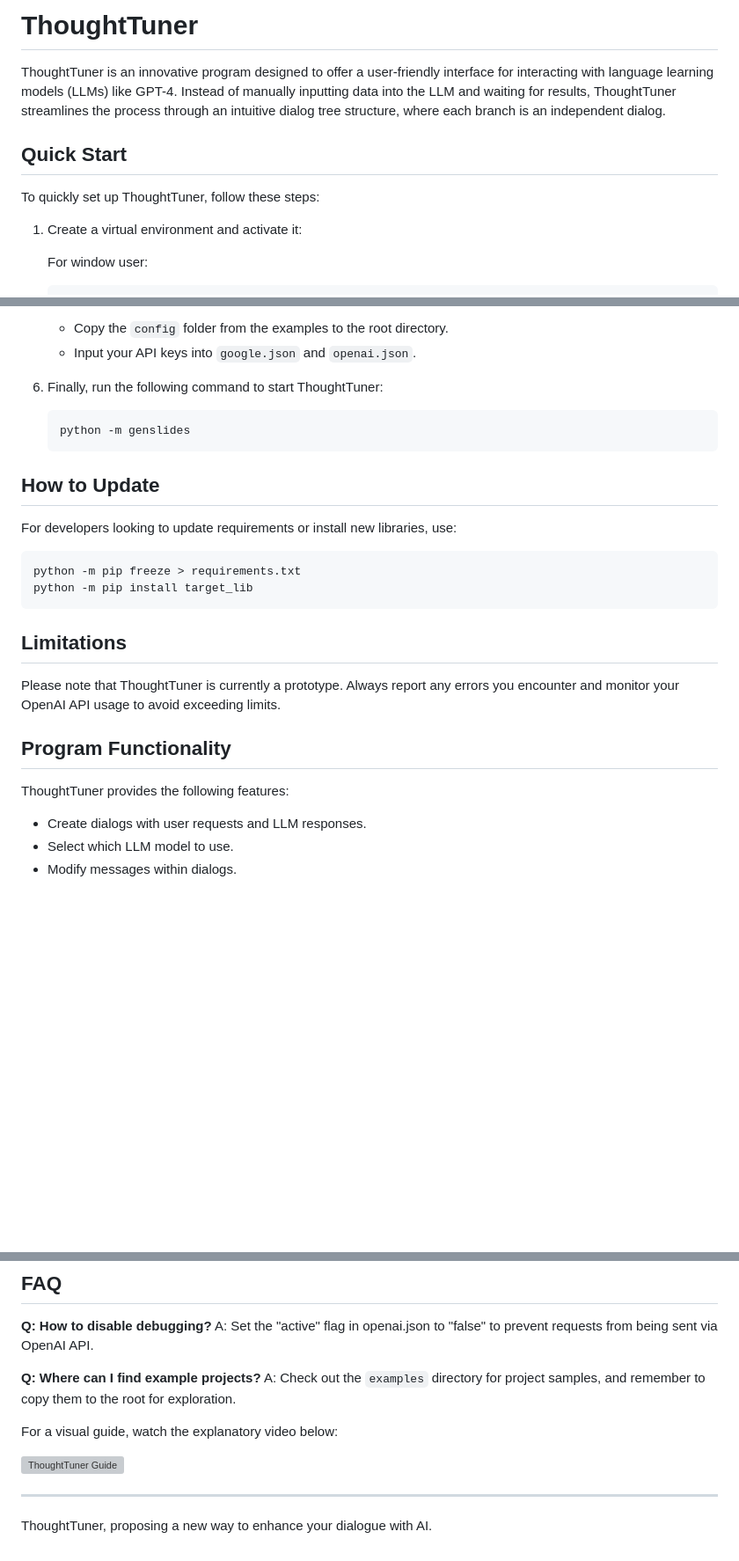
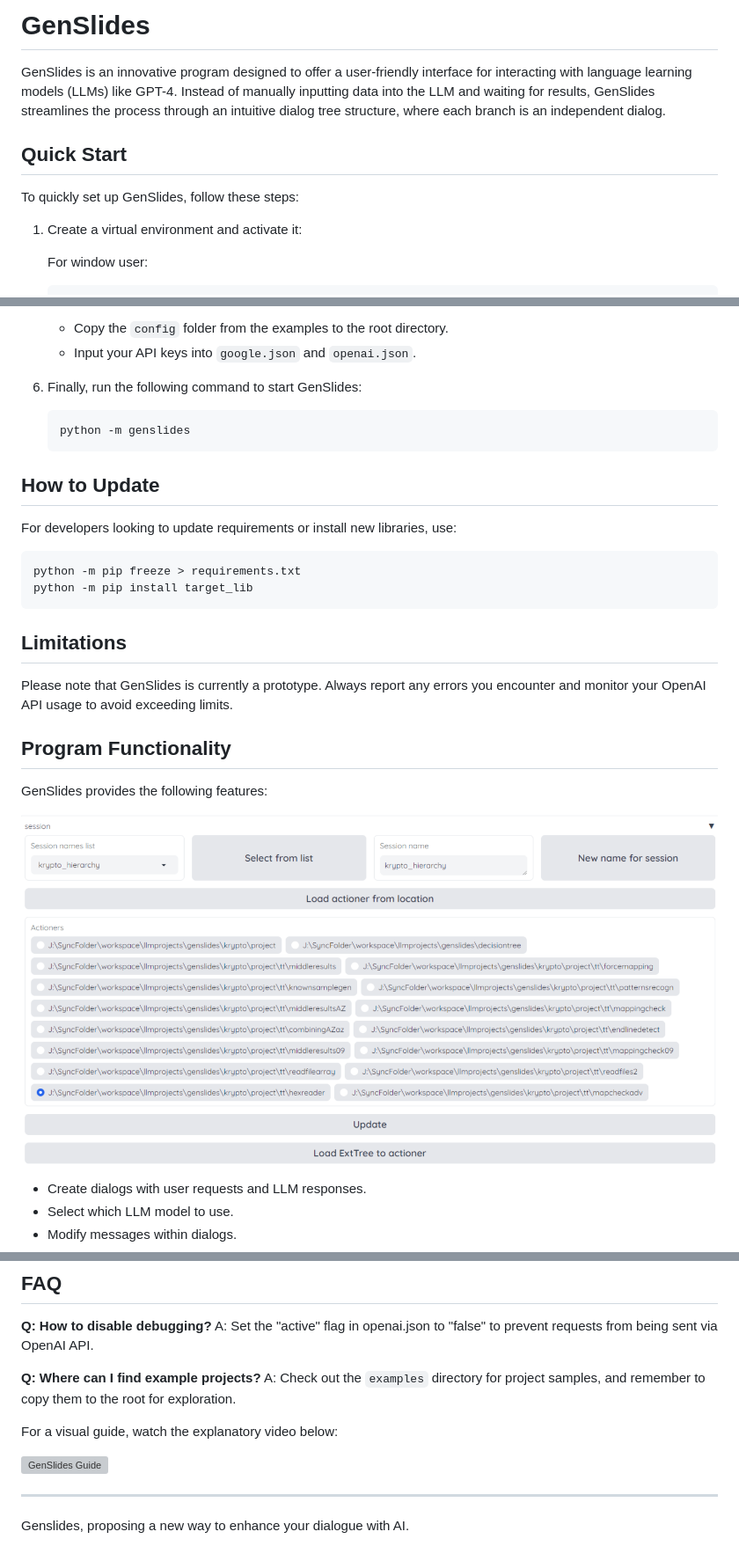
Before and after one commit to artemopolus/genslides, a Markdown page: README.md, 3 parts joined by grey strips. Shown at 88% size. GitHub-like rendering; pictures changed too: images/session.png (added); blank space fills up the shorter version; grey boxes are pictures that could not be loaded.

````diff
--- a/README.md
+++ b/README.md
@@ -1,10 +1,11 @@
-# ThoughtTuner
+# GenSlides
 
-ThoughtTuner is an innovative program designed to offer a user-friendly interface for interacting with language learning models (LLMs) like GPT-4. Instead of manually inputting data into the LLM and waiting for results, ThoughtTuner streamlines the process through an intuitive dialog tree structure, where each branch is an independent dialog.
+GenSlides is an innovative program designed to offer a user-friendly interface for interacting with language learning models (LLMs) like GPT-4. Instead of manually inputting data into the LLM and waiting for results, GenSlides streamlines the process through an intuitive dialog tree structure, where each branch is an independent dialog.
+
 
 ## Quick Start
 
-To quickly set up ThoughtTuner, follow these steps:
+To quickly set up GenSlides, follow these steps:
 
 1. Create a virtual environment and activate it:
 
@@ -57,7 +58,7 @@ change 3.12 on your version
    - Copy the `config` folder from the examples to the root directory.
    - Input your API keys into `google.json` and `openai.json`.
 
-6. Finally, run the following command to start ThoughtTuner:
+6. Finally, run the following command to start GenSlides:
     ```shell
     python -m genslides
     ```
@@ -73,11 +74,13 @@ python -m pip install target_lib
 
 ## Limitations
 
-Please note that ThoughtTuner is currently a prototype. Always report any errors you encounter and monitor your OpenAI API usage to avoid exceeding limits.
+Please note that GenSlides is currently a prototype. Always report any errors you encounter and monitor your OpenAI API usage to avoid exceeding limits.
 
 ## Program Functionality
 
-ThoughtTuner provides the following features:
+GenSlides provides the following features:
+
+![Alt text](images/session.png)
 
 - Create dialogs with user requests and LLM responses.
 - Select which LLM model to use.
@@ -147,8 +129,8 @@ A: Check out the `examples` directory for project samples, and remember to copy
 
 For a visual guide, watch the explanatory video below:
 
-[![ThoughtTuner Guide](http://img.youtube.com/vi/tOZpFCOcqNA/0.jpg)](http://www.youtube.com/watch?v=tOZpFCOcqNA)
+[![GenSlides Guide](http://img.youtube.com/vi/tOZpFCOcqNA/0.jpg)](http://www.youtube.com/watch?v=tOZpFCOcqNA)
 
 ---
 
-ThoughtTuner, proposing a new way to enhance your dialogue with AI.
+Genslides, proposing a new way to enhance your dialogue with AI.
````
Also changed, not shown: other parts of README.md (+3 -24 lines).
